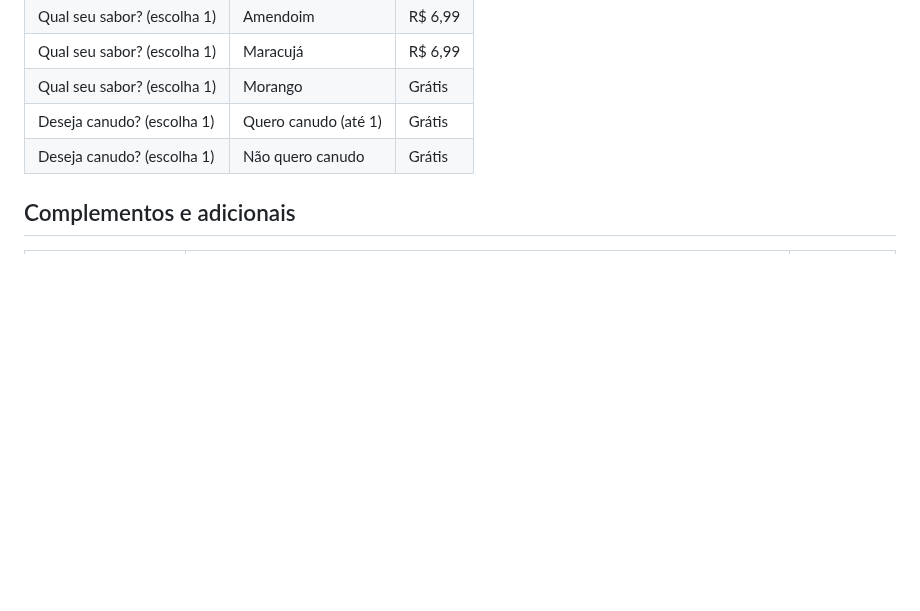
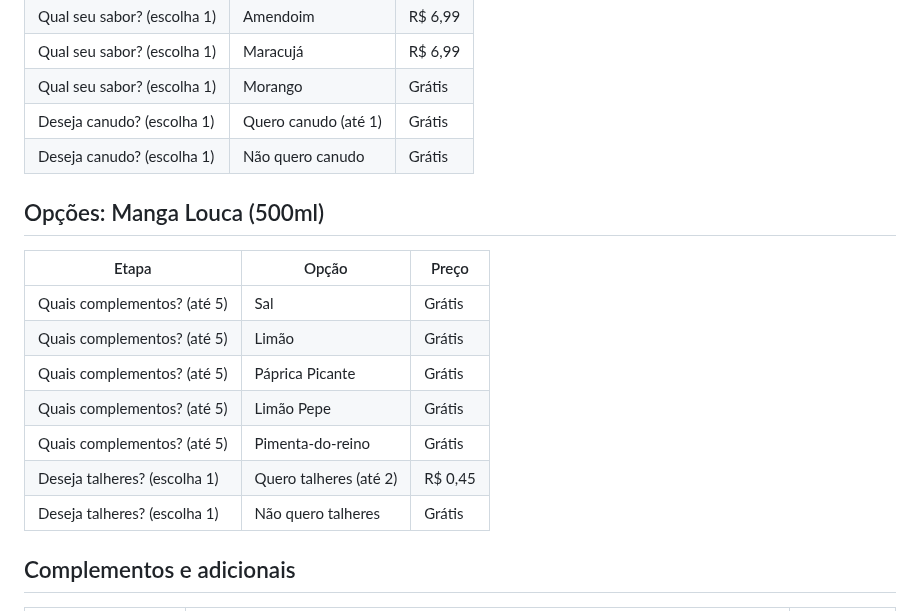
Before and after one commit to Henr2023/A-a-Imperial, a Markdown page: CARDAPIO.md, the part around the change. GitHub-like rendering; blank space fills up the shorter version.

Commit message:
Adiciona complementos e talheres na Manga Louca

```diff
--- a/CARDAPIO.md
+++ b/CARDAPIO.md
@@ -198,6 +198,18 @@ Açaí cremoso no copo bolha, cremes artesanais e combos pra dividir.
 | Deseja canudo? (escolha 1) | Quero canudo (até 1) | Grátis |
 | Deseja canudo? (escolha 1) | Não quero canudo | Grátis |
 
+## Opções: Manga Louca (500ml)
+
+| Etapa | Opção | Preço |
+|---|---|---|
+| Quais complementos? (até 5) | Sal | Grátis |
+| Quais complementos? (até 5) | Limão | Grátis |
+| Quais complementos? (até 5) | Páprica Picante | Grátis |
+| Quais complementos? (até 5) | Limão Pepe | Grátis |
+| Quais complementos? (até 5) | Pimenta-do-reino | Grátis |
+| Deseja talheres? (escolha 1) | Quero talheres (até 2) | R$ 0,45 |
+| Deseja talheres? (escolha 1) | Não quero talheres | Grátis |
+
 ## Complementos e adicionais
 
 | Grupo | Opções | Preço |
```
